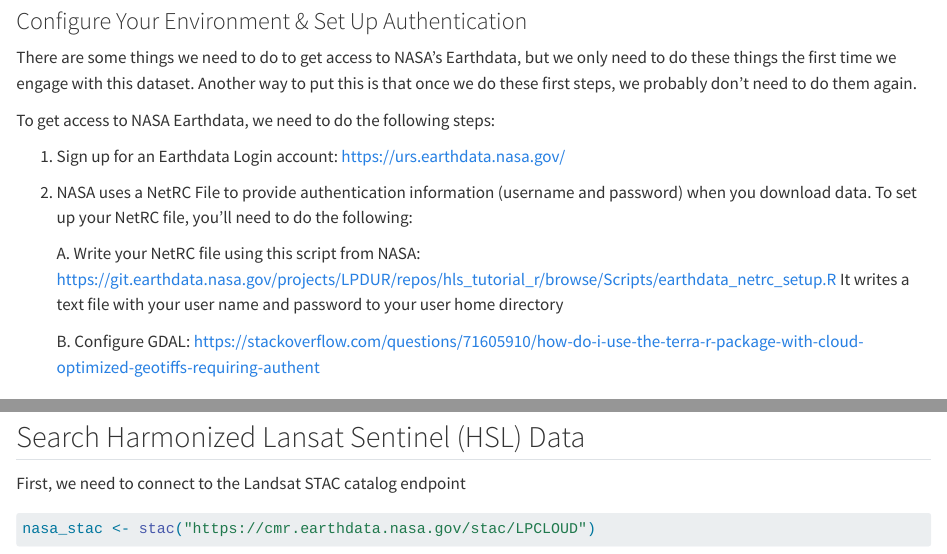
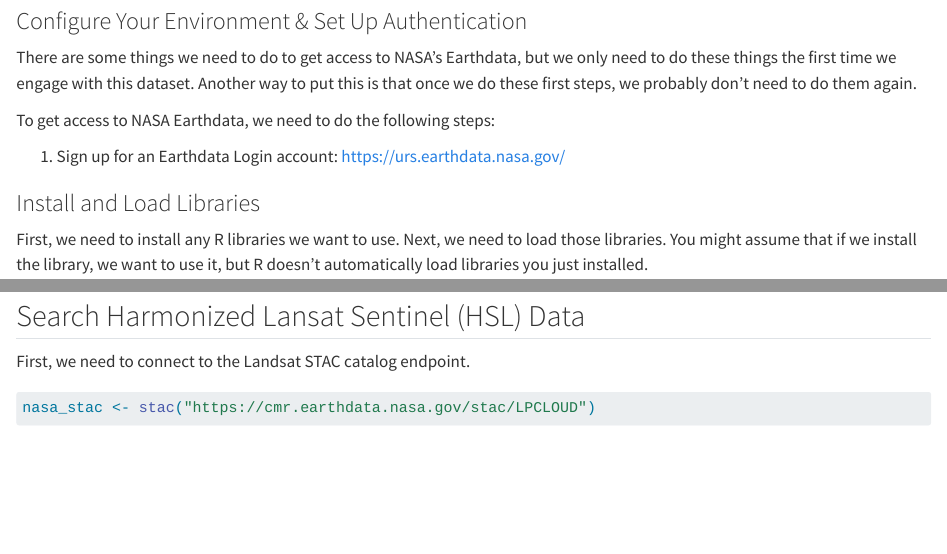
Before and after one commit to MicheleTobias/workshop-stac, a Quarto document (r/Workshop_Notebook.qmd): the page in a window 1100 px wide, from 680 px down, and a second part further down, joined at a grey line. Rendered offline with R 4.5, knitr and Pandoc in place of Quarto, with nearby package versions; some code elsewhere in the file could not run offline; long lines of code are wrapped.

Commit message:
fix: Removing the NetRC from the qmd since we don't use it for HLS data.

````diff
--- a/r/Workshop_Notebook.qmd
+++ b/r/Workshop_Notebook.qmd
@@ -33,12 +33,6 @@
 To get access to NASA Earthdata, we need to do the following steps:
 
 1.  Sign up for an Earthdata Login account: <https://urs.earthdata.nasa.gov/>
-
-2.  NASA uses a NetRC File to provide authentication information (username and password) when you download data. To set up your NetRC file, you'll need to do the following:
-
-    A. Write your NetRC file using this script from NASA: <https://git.earthdata.nasa.gov/projects/LPDUR/repos/hls_tutorial_r/browse/Scripts/earthdata_netrc_setup.R> It writes a text file with your user name and password to your user home directory
-
-    B. Configure GDAL: <https://stackoverflow.com/questions/71605910/how-do-i-use-the-terra-r-package-with-cloud-optimized-geotiffs-requiring-authent>
 
 ### Install and Load Libraries
 
@@ -118,7 +112,7 @@
 
 ## Search Harmonized Lansat Sentinel (HSL) Data
 
-First, we need to connect to the Landsat STAC catalog endpoint
+First, we need to connect to the Landsat STAC catalog endpoint.
 
 ```{r}
 nasa_stac <- stac("https://cmr.earthdata.nasa.gov/stac/LPCLOUD")
````
